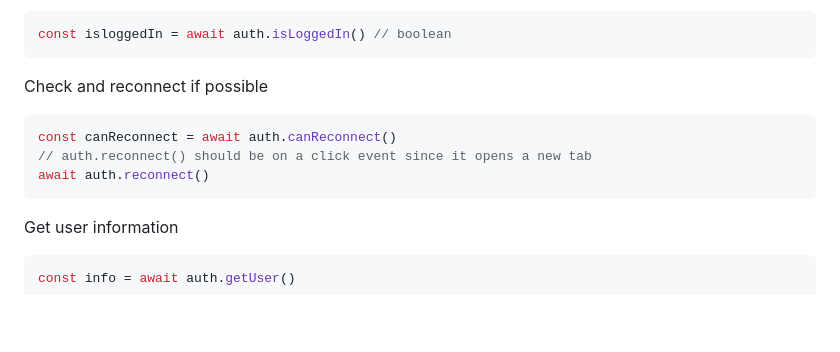
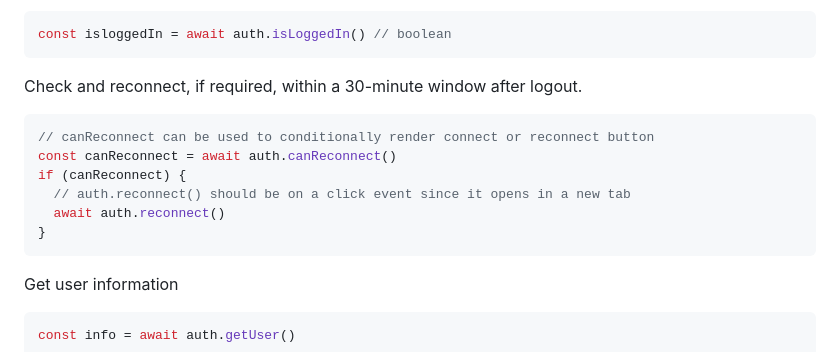
Before and after one commit to arcana-network/auth, a Markdown page: usage.md, the part around the change. Drawn GitHub-style; blank space fills up the shorter version.

Commit message:
added suggested text

````diff
--- a/usage.md
+++ b/usage.md
@@ -149,12 +149,15 @@ Check if a user is logged in
 const isloggedIn = await auth.isLoggedIn() // boolean
 ```
 
-Check and reconnect if possible
+Check and reconnect, if required, within a 30-minute window after logout.
 
 ```js
+// canReconnect can be used to conditionally render connect or reconnect button
 const canReconnect = await auth.canReconnect()
-// auth.reconnect() should be on a click event since it opens a new tab
-await auth.reconnect()
+if (canReconnect) {
+  // auth.reconnect() should be on a click event since it opens in a new tab
+  await auth.reconnect()
+}
 ```
 
 Get user information
````
